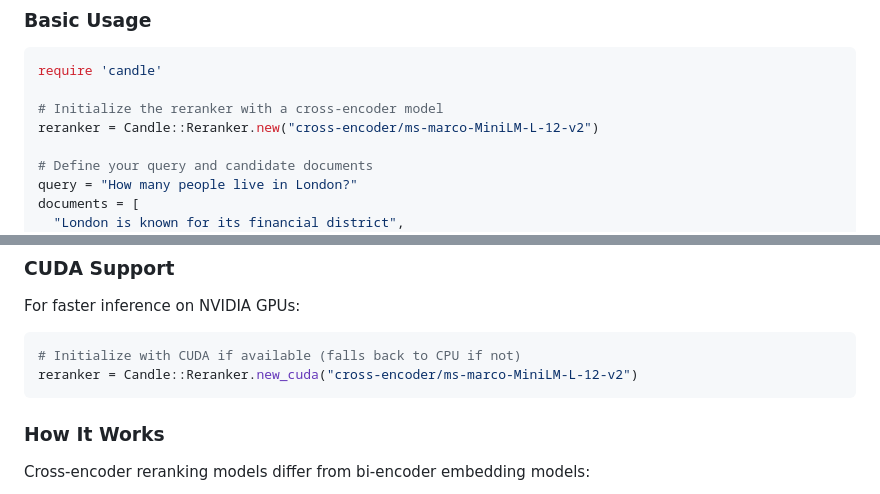
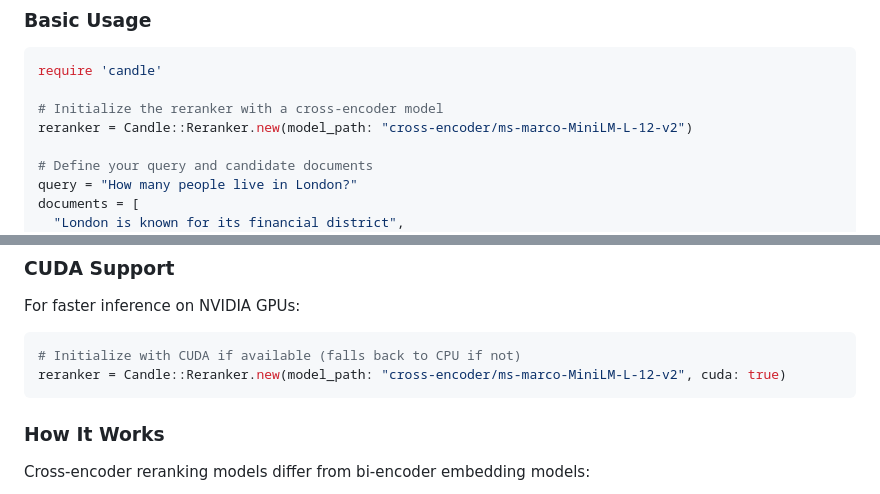
Before and after one commit to assaydepot/red-candle, a Markdown page: README.md, 2 parts joined by grey strips. Rendered like a GitHub page.

Commit message:
More README updates

````diff
--- a/README.md
+++ b/README.md
@@ -112,7 +112,7 @@ Red-Candle includes support for cross-encoder reranking models, which can be use
 require 'candle'
 
 # Initialize the reranker with a cross-encoder model
-reranker = Candle::Reranker.new("cross-encoder/ms-marco-MiniLM-L-12-v2")
+reranker = Candle::Reranker.new(model_path: "cross-encoder/ms-marco-MiniLM-L-12-v2")
 
 # Define your query and candidate documents
 query = "How many people live in London?"
@@ -202,7 +202,7 @@ For faster inference on NVIDIA GPUs:
 
 ```ruby
 # Initialize with CUDA if available (falls back to CPU if not)
-reranker = Candle::Reranker.new_cuda("cross-encoder/ms-marco-MiniLM-L-12-v2")
+reranker = Candle::Reranker.new(model_path: "cross-encoder/ms-marco-MiniLM-L-12-v2", cuda: true)
 ```
 
 ### How It Works
````
